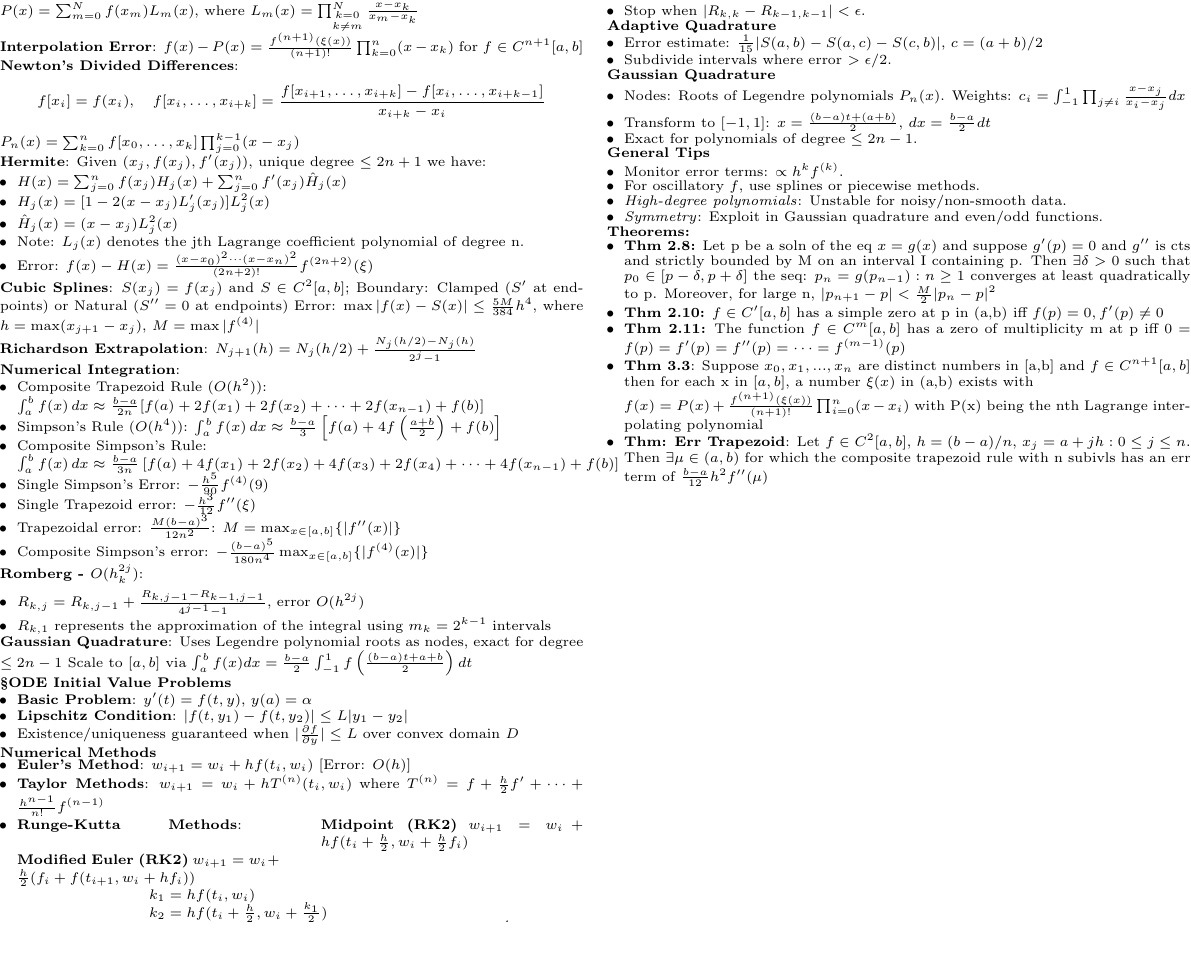
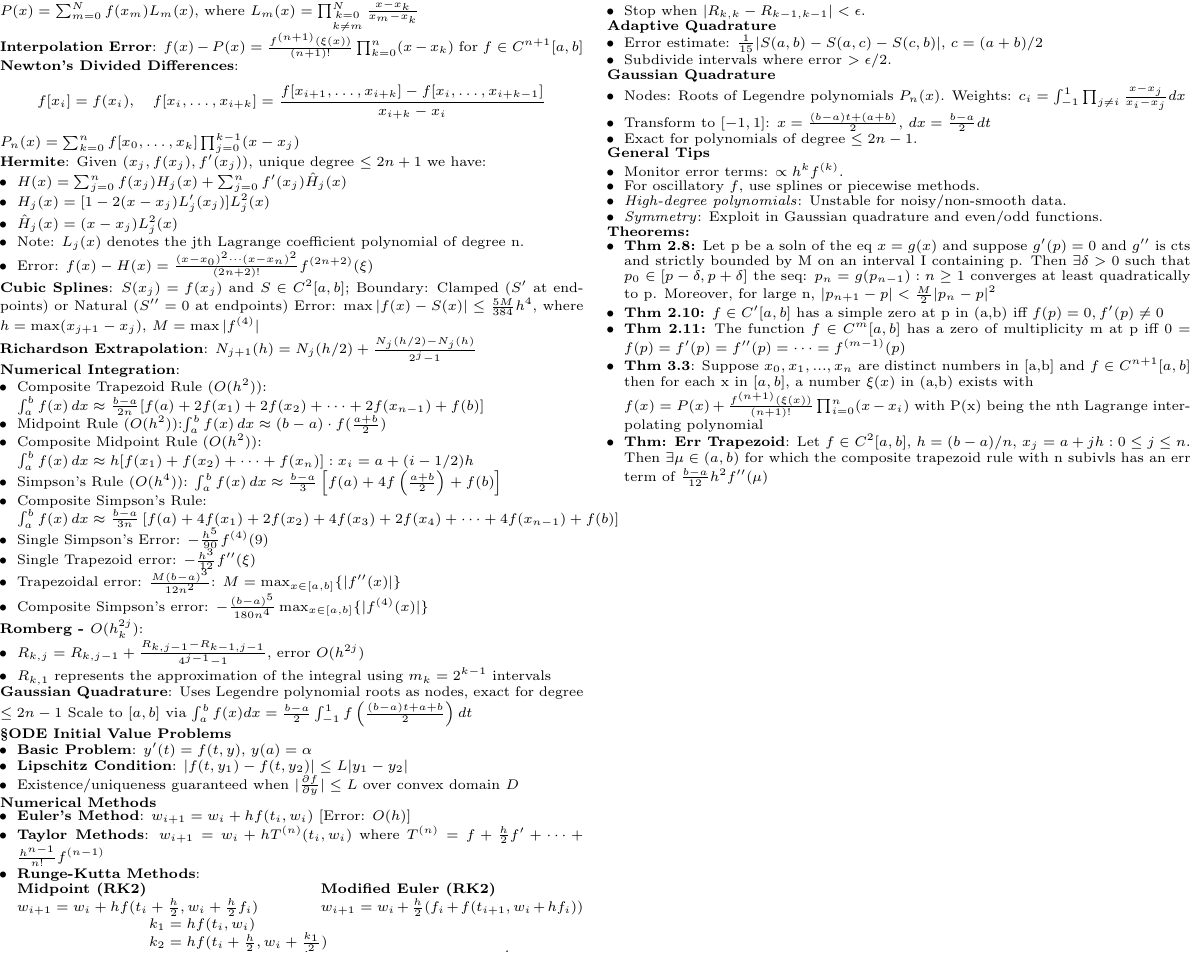
Before and after one commit to Likima/final, a LaTeX document (FinalCS.tex): part of page 2 of 2, cut so that both start at the same text. Compiled offline with pdfLaTeX.

Commit message:
added midpoint

```diff
--- a/FinalCS.tex
+++ b/FinalCS.tex
@@ -352,6 +352,8 @@ Error: $\max|f(x)-S(x)| \leq \frac{5M}{384}h^4$, where $h=\max(x_{j+1}-x_j)$, $M
 \textbf{Numerical Integration}:
 \begin{itemize}\setlength{\itemsep}{-1pt}
 \item Composite Trapezoid Rule ($O(h^2)$): \\$\int_a^b f(x)\,dx \approx \frac{b-a}{2n}[f(a) +2f(x_1) + 2f(x_2)+\cdots+2f(x_{n-1}) + f(b)]$
+\item Midpoint Rule ($O(h^2)$):$\int_a^b f(x)\,dx \approx (b-a)\cdot f(\frac{a+b}{2})$
+\item Composite Midpoint Rule ($O(h^2)$): \\$\int_a^b f(x)\,dx \approx h[f(x_1)+f(x_2)+\cdots+f(x_n)]:x_i=a+(i-1/2)h$
 \item Simpson's Rule ($O(h^4)$): $\int_a^b f(x)\,dx \approx \frac{b-a}{3}\left[f(a) + 4f\left(\frac{a+b}{2}\right) + f(b)\right]$
 \item Composite Simpson's Rule:\\ $\int_a^b f(x)\,dx \approx \frac{b-a}{3n}\left[f(a) + 4f(x_1) + 2f(x_2) + 4f(x_3) + 2f(x_4) + \cdots + 4f(x_{n-1}) + f(b)\right]$
 \item Single Simpson's Error: $-\frac{h^5}{90}f^{(4)}(9)$
@@ -360,7 +362,7 @@ Error: $\max|f(x)-S(x)| \leq \frac{5M}{384}h^4$, where $h=\max(x_{j+1}-x_j)$, $M
 \item Composite Simpson's error: $-\frac{(b-a)^5}{180n^4}\max_{x\in[a,b]}\{|f^{(4)}(x)|\}$
 \end{itemize}
 
-\textbf{Romberg - $O(h_k^{2j})$}: \\
+\textbf{Romberg - $O(h_k^{2j})$}:
 \begin{itemize}
     \item{$R_{k,j} = R_{k,j-1} + \frac{R_{k,j-1} - R_{k-1,j-1}}{4^{j-1}-1}$, error $O(h^{2j})$}
     \item{$R_{k,1}$ represents the approximation of the integral using $m_k=2^{k-1}$ intervals}
@@ -381,14 +383,14 @@ Scale to $[a,b]$ via $\int_a^b f(x)dx = \frac{b-a}{2}\int_{-1}^1 f\left(\frac{(b
 \item \textbf{Euler's Method}: $w_{i+1} = w_i + hf(t_i,w_i)$ [Error: $O(h)$]
 \item \textbf{Taylor Methods}: $w_{i+1} = w_i + hT^{(n)}(t_i,w_i)$ where
 $T^{(n)} = f + \frac{h}{2}f' + \cdots + \frac{h^{n-1}}{n!}f^{(n-1)}$
-\item \textbf{Runge-Kutta Methods}:
+\item \textbf{Runge-Kutta Methods}:\\
 \begin{minipage}[t]{0.45\textwidth}
-    \textbf{Midpoint (RK2)}
+    \textbf{Midpoint (RK2)}\\
     $w_{i+1} = w_i + hf(t_i+\frac{h}{2}, w_i+\frac{h}{2}f_i)$
 \end{minipage}
 \hfill
 \begin{minipage}[t]{0.45\textwidth}
-    \textbf{Modified Euler (RK2)}
+    \textbf{Modified Euler (RK2)}\\
     $w_{i+1} = w_i + \frac{h}{2}(f_i + f(t_{i+1},w_i+hf_i))$
 \end{minipage}
 
```
Also changed, not shown: FinalCS.pdf, 3 other files.
